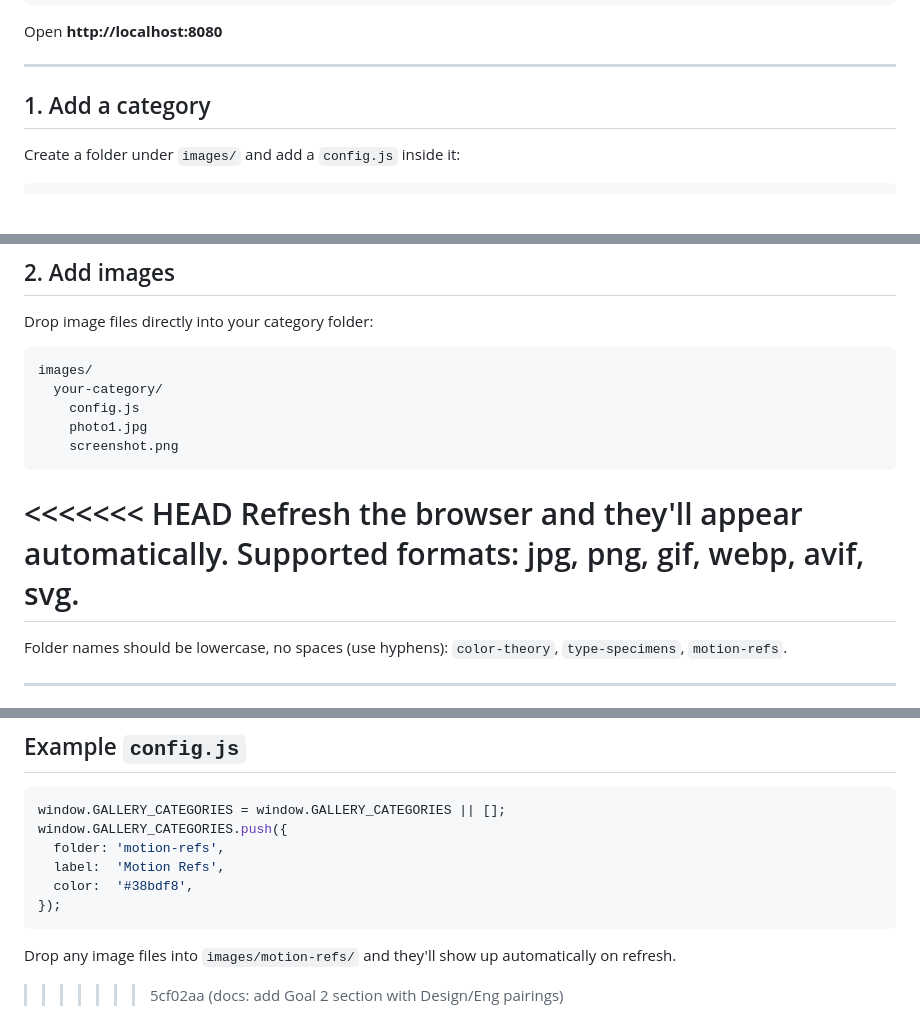
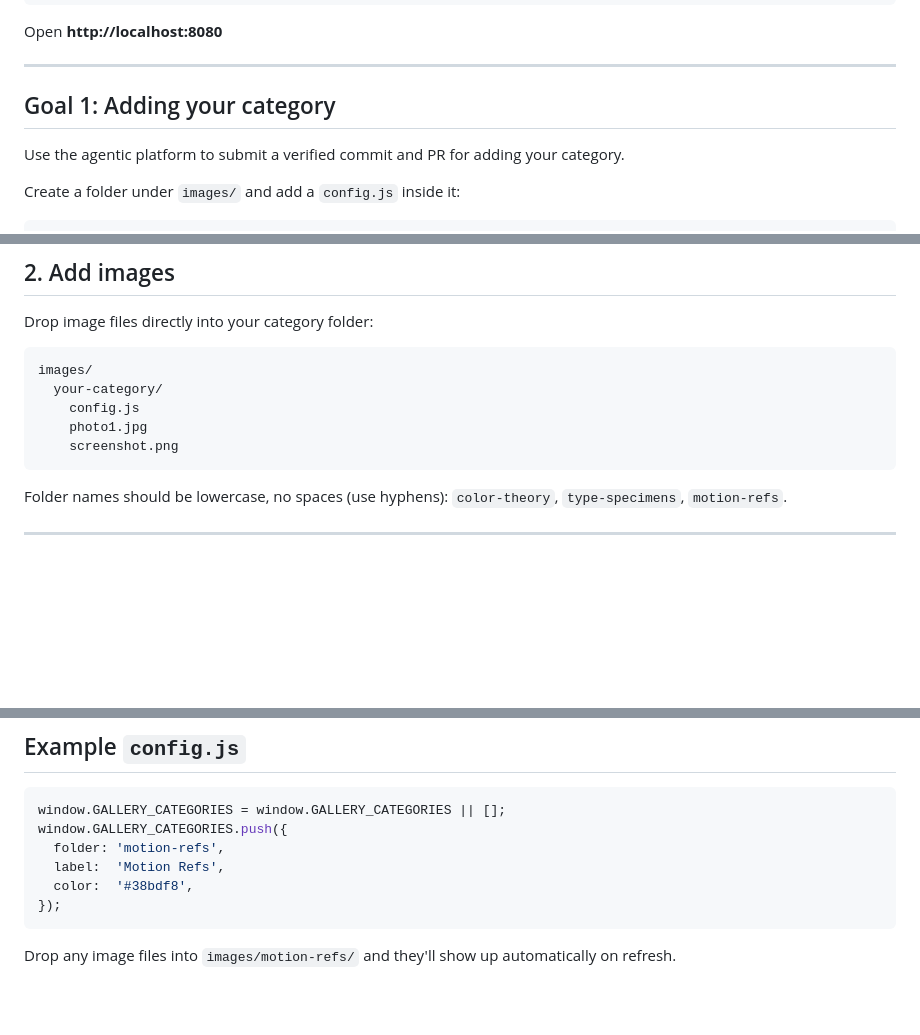
Before and after one commit to iainio-docker/designs-favorites, a Markdown page: README.md, 3 parts joined by grey strips. GitHub-like rendering; blank space fills up the shorter version.

Commit message:
final touches

````diff
--- a/README.md
+++ b/README.md
@@ -10,7 +10,9 @@ Open **http://localhost:8080**
 
 ---
 
-## 1. Add a category
+## Goal 1: Adding your category
+
+Use the agentic platform to submit a verified commit and PR for adding your category.
 
 Create a folder under `images/` and add a `config.js` inside it:
 
@@ -51,9 +53,6 @@ images/
     screenshot.png
 ```
 
-<<<<<<< HEAD
-Refresh the browser and they'll appear automatically. Supported formats: jpg, png, gif, webp, avif, svg.
-=======
 Folder names should be lowercase, no spaces (use hyphens): `color-theory`, `type-specimens`, `motion-refs`.
 
 ---
@@ -161,4 +160,3 @@ window.GALLERY_CATEGORIES.push({
 ```
 
 Drop any image files into `images/motion-refs/` and they'll show up automatically on refresh.
->>>>>>> 5cf02aa (docs: add Goal 2 section with Design/Eng pairings)
````
